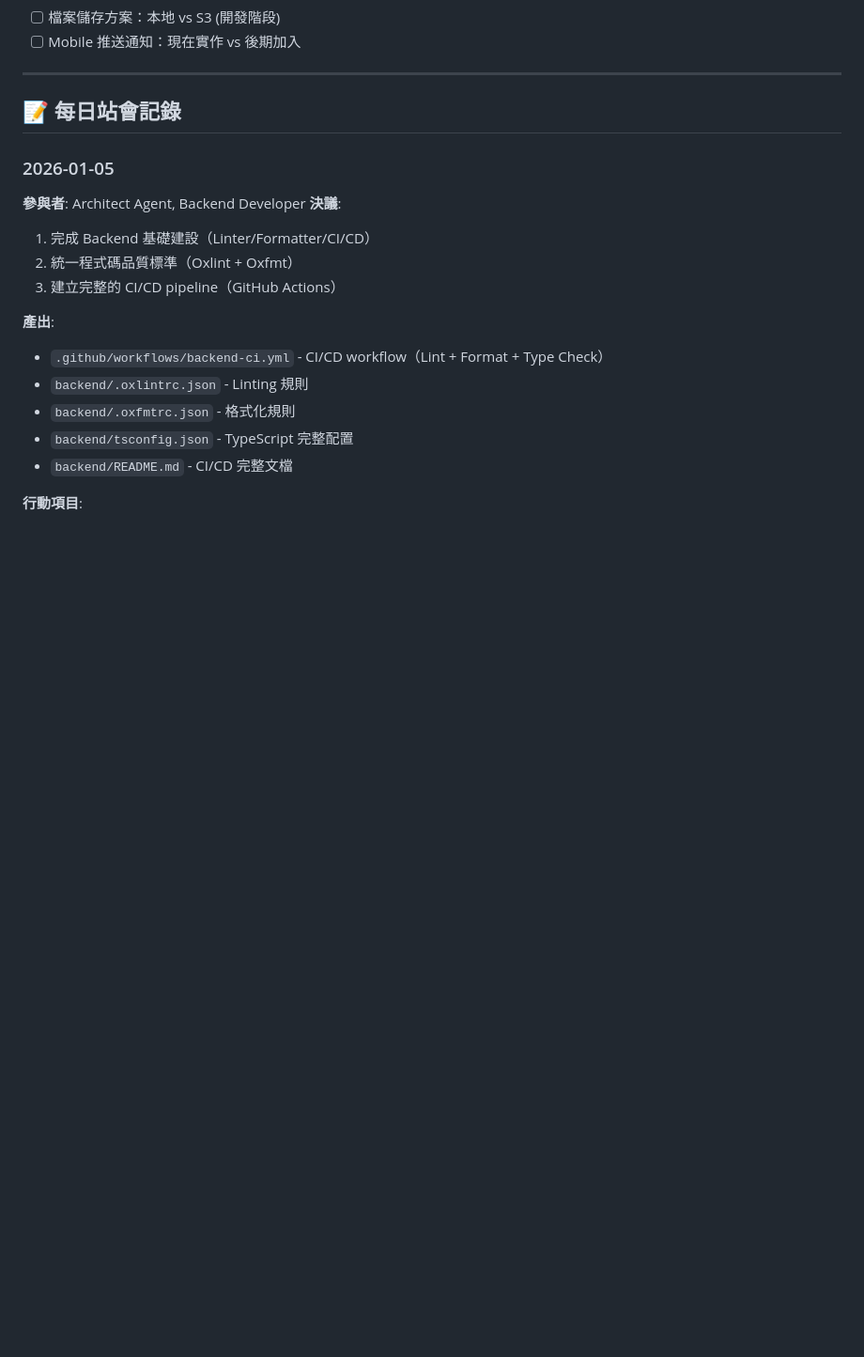
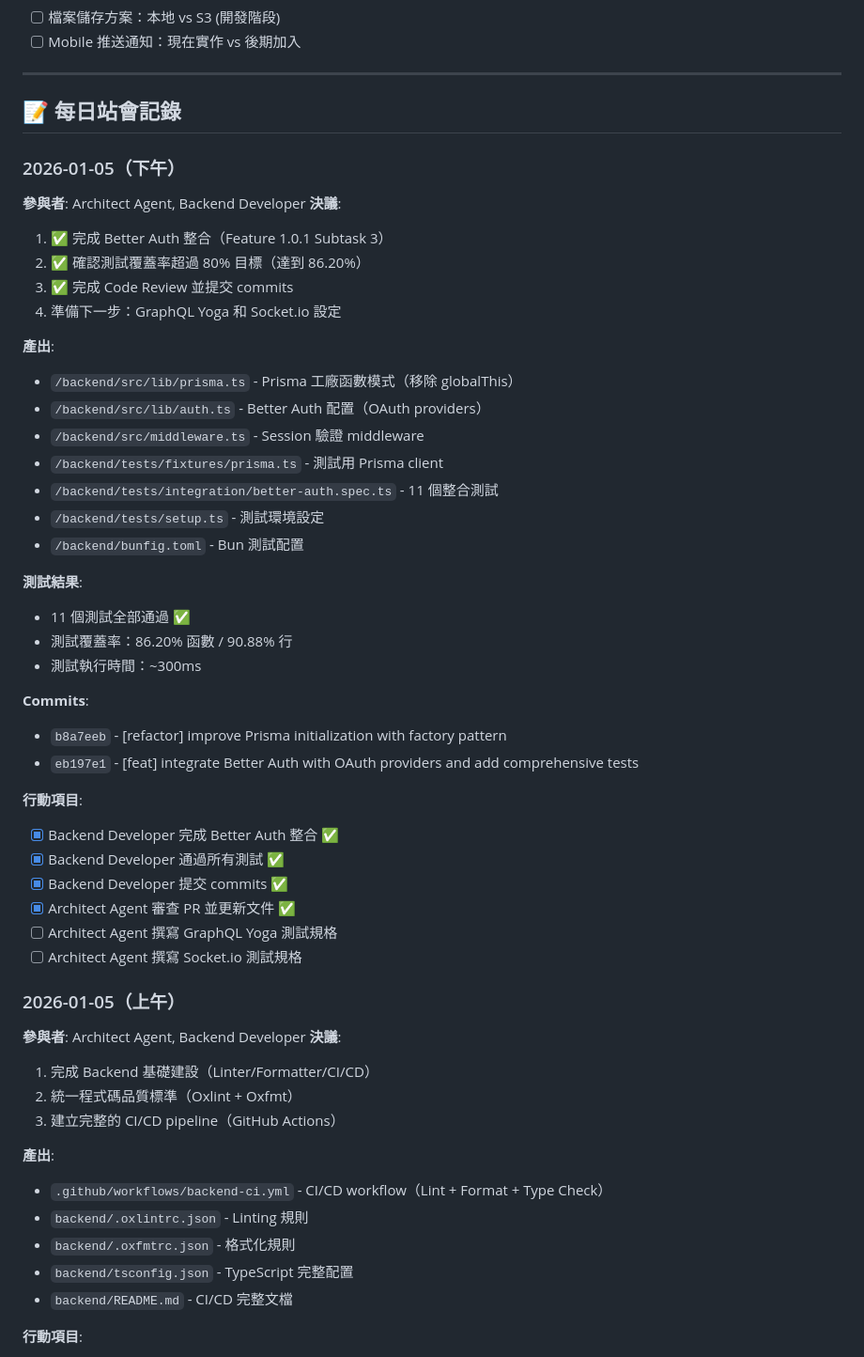
Before and after one commit to davelin18yufan/ping, a Markdown page: docs/task-board.md, the part around one of its changes. Shown at 94% size. GitHub-like rendering; blank space fills up the shorter version.

```diff
--- a/docs/task-board.md
+++ b/docs/task-board.md
@@ -559,7 +572,41 @@ E2E Tests: 目標涵蓋主要流程
 
 ## 📝 每日站會記錄
 
-### 2026-01-05
+### 2026-01-05（下午）
+**參與者**: Architect Agent, Backend Developer
+**決議**:
+1. ✅ 完成 Better Auth 整合（Feature 1.0.1 Subtask 3）
+2. ✅ 確認測試覆蓋率超過 80% 目標（達到 86.20%）
+3. ✅ 完成 Code Review 並提交 commits
+4. 準備下一步：GraphQL Yoga 和 Socket.io 設定
+
+**產出**:
+- `/backend/src/lib/prisma.ts` - Prisma 工廠函數模式（移除 globalThis）
+- `/backend/src/lib/auth.ts` - Better Auth 配置（OAuth providers）
+- `/backend/src/middleware.ts` - Session 驗證 middleware
+- `/backend/tests/fixtures/prisma.ts` - 測試用 Prisma client
+- `/backend/tests/integration/better-auth.spec.ts` - 11 個整合測試
+- `/backend/tests/setup.ts` - 測試環境設定
+- `/backend/bunfig.toml` - Bun 測試配置
+
+**測試結果**:
+- 11 個測試全部通過 ✅
+- 測試覆蓋率：86.20% 函數 / 90.88% 行
+- 測試執行時間：~300ms
+
+**Commits**:
+- `b8a7eeb` - [refactor] improve Prisma initialization with factory pattern
+- `eb197e1` - [feat] integrate Better Auth with OAuth providers and add comprehensive tests
+
+**行動項目**:
+- [x] Backend Developer 完成 Better Auth 整合 ✅
+- [x] Backend Developer 通過所有測試 ✅
+- [x] Backend Developer 提交 commits ✅
+- [x] Architect Agent 審查 PR 並更新文件 ✅
+- [ ] Architect Agent 撰寫 GraphQL Yoga 測試規格
+- [ ] Architect Agent 撰寫 Socket.io 測試規格
+
+### 2026-01-05（上午）
 **參與者**: Architect Agent, Backend Developer
 **決議**:
 1. 完成 Backend 基礎建設（Linter/Formatter/CI/CD）
```
Also changed, not shown: other parts of docs/task-board.md (+61 -47 lines), MULTI_AGENT_PLAN.md (+34 -21 lines).
